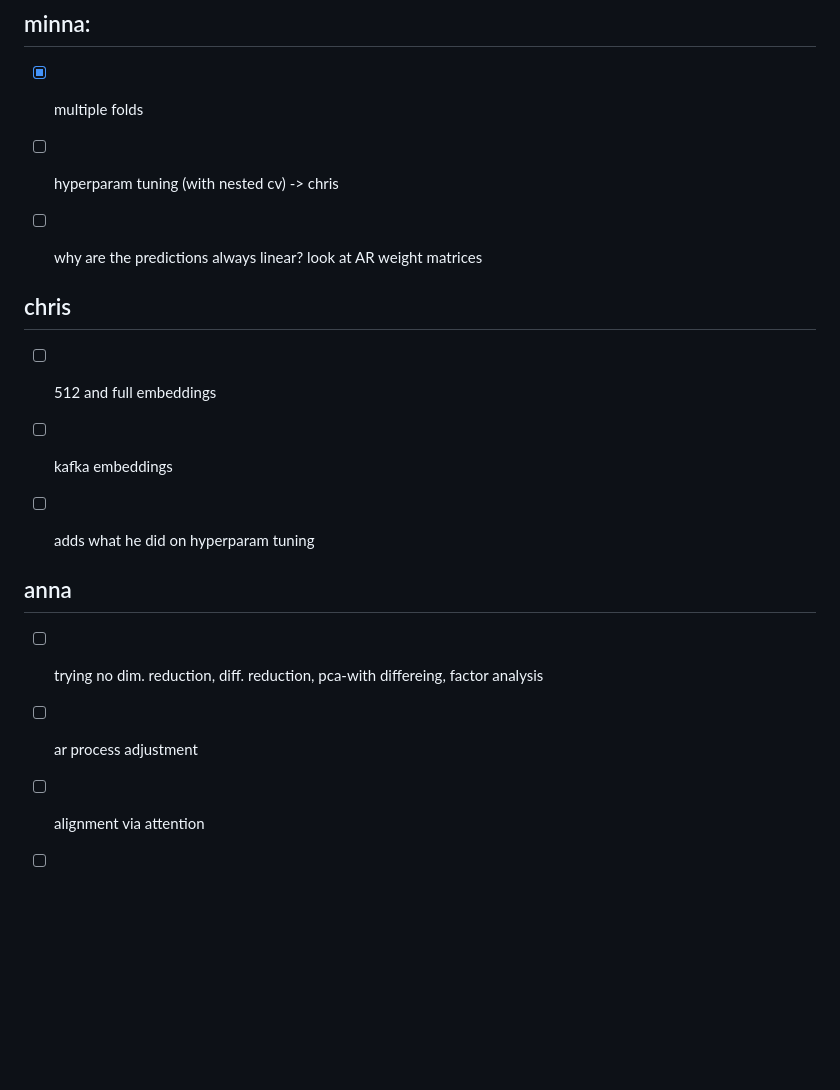
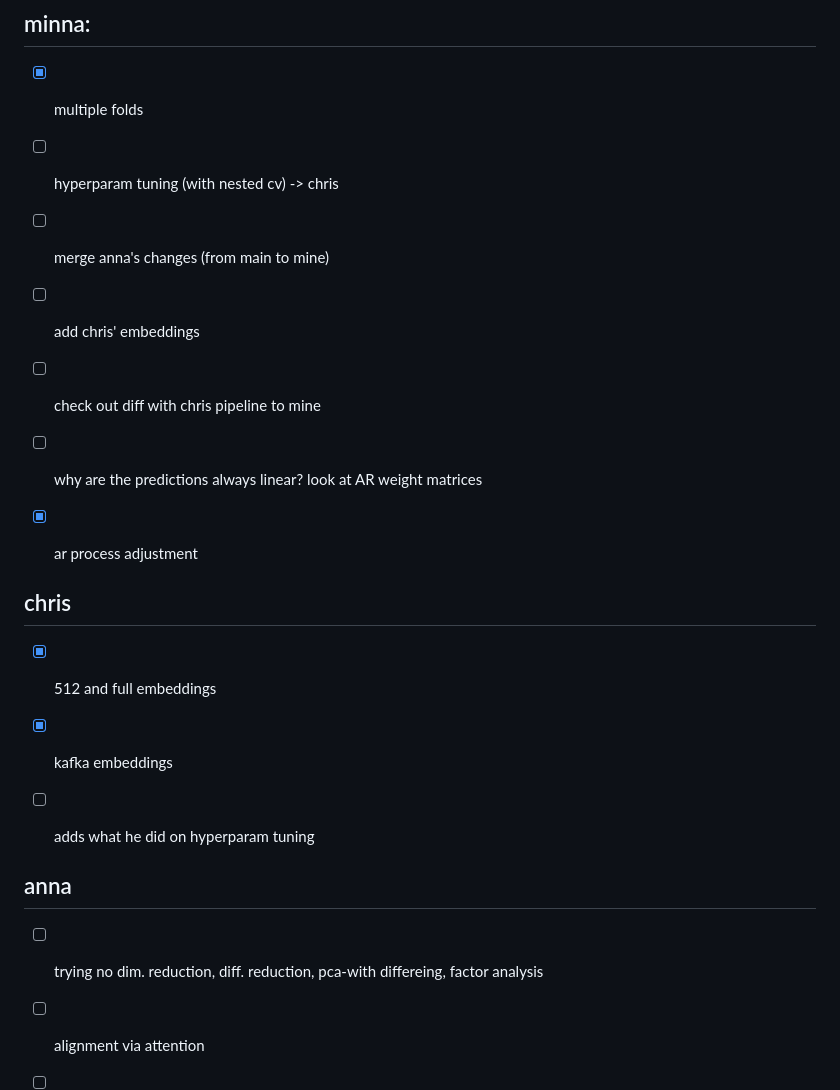
Before and after one commit to minnaheim/aml2026-group-3, a Markdown page: NOTES.md, the part around the change. GitHub-like rendering; blank space fills up the shorter version.

```diff
--- a/NOTES.md
+++ b/NOTES.md
@@ -33,18 +33,21 @@
 ## minna:
 - [x] multiple folds
 - [ ] hyperparam tuning (with nested cv) -> chris
+- [ ] merge anna's changes (from main to mine)
+- [ ] add chris' embeddings
+- [ ] check out diff with chris pipeline to mine
 - [ ] why are the predictions always linear? look at AR weight matrices
+- [x] ar process adjustment
 
 
 ## chris
-- [ ] 512 and full embeddings
-- [ ] kafka embeddings
+- [x] 512 and full embeddings
+- [x] kafka embeddings
 - [ ] adds what he did on hyperparam tuning
 
 
 ## anna
 - [ ] trying no dim. reduction, diff. reduction, pca-with differeing, factor analysis
-- [ ] ar process adjustment
 - [ ] alignment via attention
 - [ ] use the growth rates instead of level
 
```
Also changed, not shown: PREPARE_PRESENTATION.md (+63 -17 lines).
